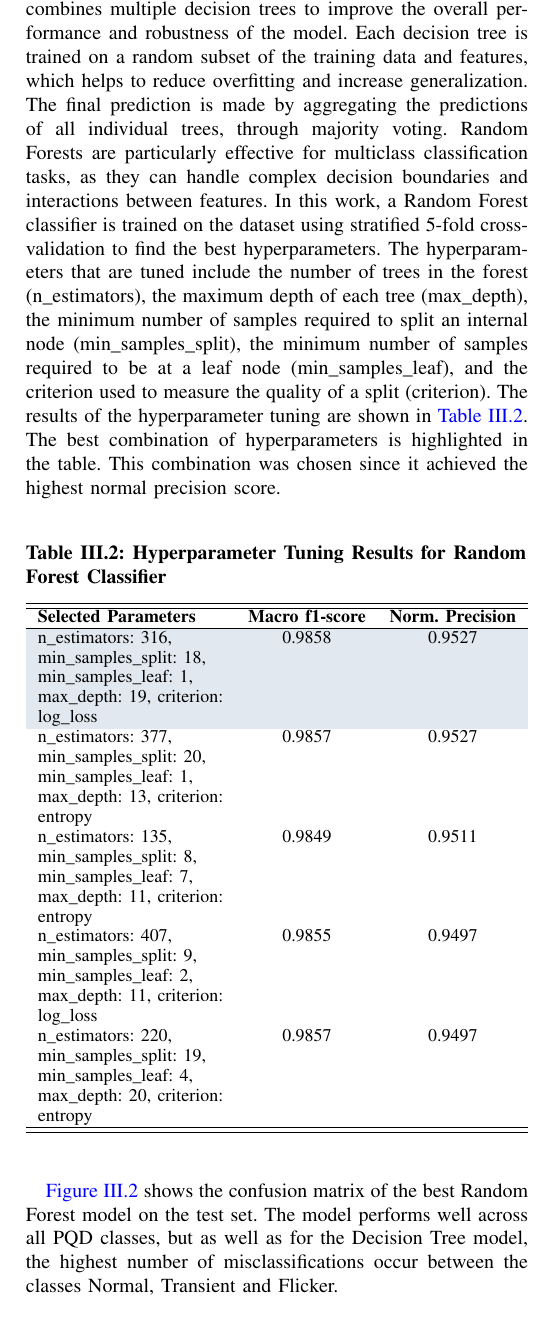
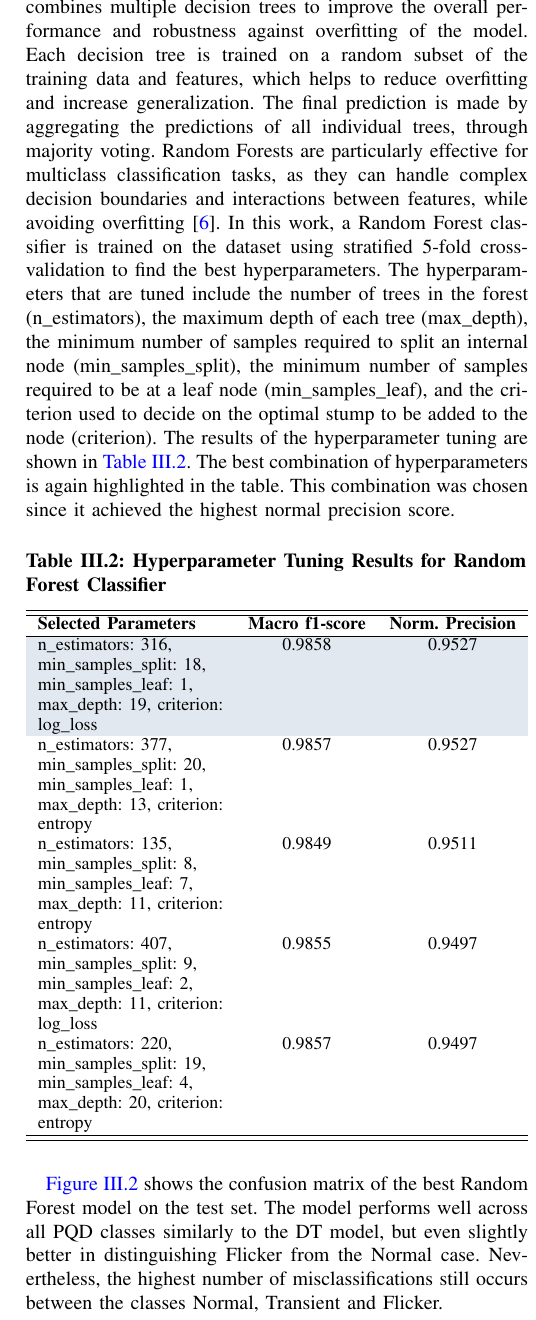
Before and after one commit to Kibestar/EE4C12---Machine-Learning-Project, a LaTeX paper (Paper - IEEE/main.tex, which reads Paper - IEEE/01_Chapters/body_task_2.tex): part of one column of page 6 of 8, cut so that both start at the same text. Compiled offline with pdfLaTeX.

Commit message:
some additions task 2

```diff
--- a/Paper - IEEE/01_Chapters/body_task_2.tex
+++ b/Paper - IEEE/01_Chapters/body_task_2.tex
@@ -46,6 +46,6 @@ The confusion matrix of the best Decision Tree model on the test set is shown in
 \subsection{Random Forest Classifier}
 % USE Task 2-Paul: Random Forest (RF) notebook -> Currently only the hyperparameter tuning is done, but the notebook can be extended to include the evaluation of the best model on the test set.
-Random Forests are an ensemble learning method that combines multiple decision trees to improve the overall performance and robustness of the model. Each decision tree is trained on a random subset of the training data and features, which helps to reduce overfitting and increase generalization. The final prediction is made by aggregating the predictions of all individual trees, through majority voting. Random Forests are particularly effective for multiclass classification tasks, as they can handle complex decision boundaries and interactions between features. In this work, a Random Forest classifier is trained on the dataset using stratified 5-fold cross-validation to find the best hyperparameters. The hyperparameters that are tuned include the number of trees in the forest (n\_estimators), the maximum depth of each tree (max\_depth), the minimum number of samples required to split an internal node (min\_samples\_split), the minimum number of samples required to be at a leaf node (min\_samples\_leaf), and the criterion used to measure the quality of a split (criterion). The results of the hyperparameter tuning are shown in \autoref{tab:rf_evaluation_results}. The best combination of hyperparameters is highlighted in the table. This combination was chosen since it achieved the highest normal precision score.
+Random Forests are an ensemble learning method that combines multiple decision trees to improve the overall performance and robustness against overfitting of the model. Each decision tree is trained on a random subset of the training data and features, which helps to reduce overfitting and increase generalization. The final prediction is made by aggregating the predictions of all individual trees, through majority voting. Random Forests are particularly effective for multiclass classification tasks, as they can handle complex decision boundaries and interactions between features, while avoiding overfitting~\cite{ML_Refined_book}. In this work, a Random Forest classifier is trained on the dataset using stratified 5-fold cross-validation to find the best hyperparameters. The hyperparameters that are tuned include the number of trees in the forest (n\_estimators), the maximum depth of each tree (max\_depth), the minimum number of samples required to split an internal node (min\_samples\_split), the minimum number of samples required to be at a leaf node (min\_samples\_leaf), and the criterion used to decide on the optimal stump to be added to the node (criterion). The results of the hyperparameter tuning are shown in \autoref{tab:rf_evaluation_results}. The best combination of hyperparameters is again highlighted in the table. This combination was chosen since it achieved the highest normal precision score.
 
 \begin{table}[htbp]
 \caption{Hyperparameter Tuning Results for Random Forest Classifier}
@@ -69,7 +69,7 @@ n\_estimators: 220, min\_samples\_split: 19, min\_samples\_leaf: 4, max\_depth:
 \end{table}
 
 
-\autoref{fig:rf_confusion_matrix} shows the confusion matrix of the best Random Forest model on the test set. The model performs well across all PQD classes, but as well as for the Decision Tree model, the highest number of misclassifications occur between the classes Normal, Transient and Flicker.
+\autoref{fig:rf_confusion_matrix} shows the confusion matrix of the best Random Forest model on the test set. The model performs well across all PQD classes similarly to the DT model, but even slightly better in distinguishing Flicker from the Normal case. Nevertheless, the highest number of misclassifications still occurs between the classes Normal, Transient and Flicker.
 
 \begin{figure}[htbp]
     \centering
@@ -82,7 +82,7 @@ n\_estimators: 220, min\_samples\_split: 19, min\_samples\_leaf: 4, max\_depth:
 \subsection{Multilayer Perceptron}
 % USE Task 2-Vossi: MLP notebook -> This already includes extensive hyperparameter tuning and a first version of the evaluation of the best model on the test set. The notebook can be extended, so that its evaluation is more comparable to the other two model types.
 
-Multilayer Perceptrons (MLPs) are a class of feedforward artificial neural networks that consist of multiple layers of nodes, or neurons, which are interconnected in a directed graph. Each neuron in an MLP applies an activation function to a weighted sum of its inputs, allowing the network to learn complex, non-linear relationships between input features and output targets. To use an MLP for multiclass classification of PQDs, the model has to be trained on the dataset. As described before, this is done using stratified 5-fold cross-validation to find the best hyperparameters. MLPs come with a large number of hyperparameters that can be tuned. The most important ones are the number of hidden layers, the number of neurons in each hidden layer. In addition to that, we can also tune the activation function, the solver, the learning rate, and the regularization parameter. As explained before, random search is used to find the best combination of hyperparameters which is then used to train the final model, which is evaluated on the test set. The results of the hyperparameter tuning are shown in \autoref{tab:mlp_evaluation}. Since there where no obvious patterns visible, it was decided to not further tune the hyperparameters with grid search. The best combination of hyperparameters is highlighted in the table. This combination was chosen since it achieved the second highest normal precision score while having a macro f1-score that is significantly higher than the best normal precision score.
+Multilayer Perceptrons (MLPs) are a class of feedforward artificial neural networks that consist of multiple layers of nodes, or neurons, which are interconnected in a directed graph. Each neuron in an MLP applies an activation function to a weighted sum of its inputs, allowing the network to learn complex, non-linear relationships between input features and output classes. To use an MLP for multiclass classification of PQDs, the model has to be trained on the dataset. As described before, this is done using stratified 5-fold cross-validation to find the best hyperparameters. MLPs come with a large number of hyperparameters that can be tuned. The most important ones are the number of hidden layers, the number of neurons in each hidden layer. In addition to that, we can also tune the activation function, the solver, the learning rate, and the regularization parameter. As explained before, random search is used to find the best combination of hyperparameters which is then used to train the final model, which is evaluated on the test set. The results of the hyperparameter tuning are shown in \autoref{tab:mlp_evaluation}. Since there where no obvious patterns visible, it was decided to not further tune the hyperparameters with grid search. The best combination of hyperparameters is highlighted in the table. This combination was chosen since it achieved the second highest normal precision score while having a macro f1-score that is significantly higher than the best normal precision score.
 
 \begin{table}[htbp]
 \caption{Hyperparameter Tuning Results for Multilayer Perceptron Classifier}
```
Also changed, not shown: Paper - IEEE/01_Chapters/body_task_2.tex (6 more changed lines).
